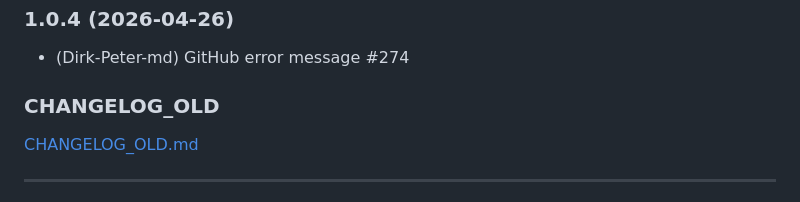
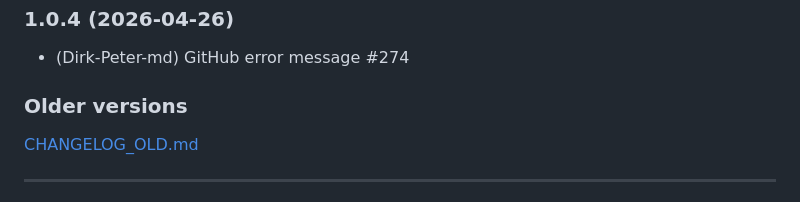
Before and after one commit to Dirk-Peter-md/ioBroker.sprinklecontrol, a Markdown page: README.md, the part around the change. Rendered like a GitHub page.

Commit message:
Update CHANGELOG section in README.md - fix checker error 6028

```diff
--- a/README.md
+++ b/README.md
@@ -53,7 +53,7 @@ Wetterabhängige automatische Steuerung der Gartenbewässerung
 ### 1.0.4 (2026-04-26)
 * (Dirk-Peter-md) GitHub error message #274
 
-### CHANGELOG_OLD
+### Older versions
 [CHANGELOG_OLD.md](CHANGELOG_OLD.md)
 
 *************************************************************************************************************************************
```
